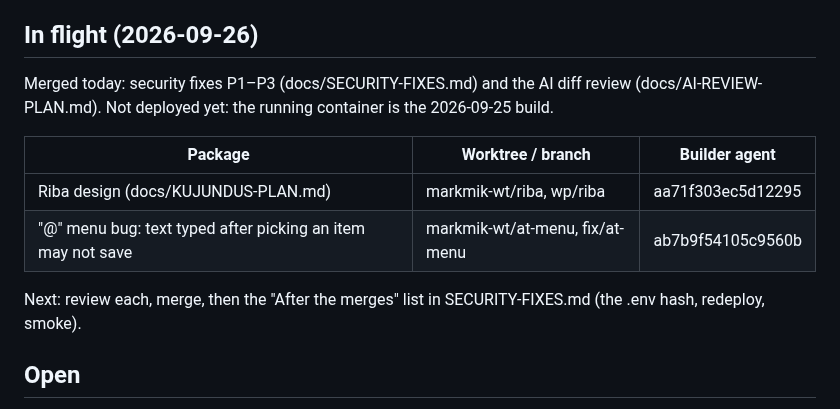
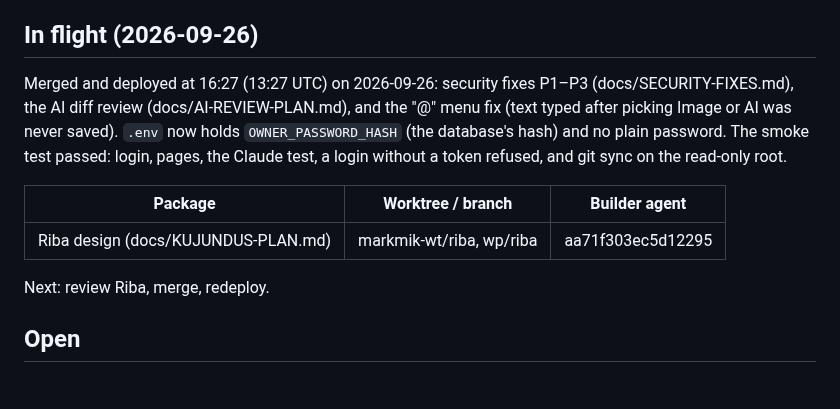
Before and after one commit to Tigetiiger/personaalne-markmik, a Markdown page: docs/STATUS.md, the part around the change. GitHub-like rendering.

Commit message:
Status: security fixes, AI review and the @ menu fix deployed; .env holds the password hash
Co-Authored-By: Claude Opus 5.5 <noreply@anthropic.com>

```diff
--- a/docs/STATUS.md
+++ b/docs/STATUS.md
@@ -17,16 +17,17 @@ the plans. The remote is `Tigetiiger/personaalne-markmik` (private).
 
 ## In flight (2026-09-26)
 
-Merged today: security fixes P1–P3 (docs/SECURITY-FIXES.md) and the AI diff review
-(docs/AI-REVIEW-PLAN.md). Not deployed yet: the running container is the 2026-09-25 build.
+Merged and deployed at 16:27 (13:27 UTC) on 2026-09-26: security fixes P1–P3
+(docs/SECURITY-FIXES.md), the AI diff review (docs/AI-REVIEW-PLAN.md), and the "@" menu fix (text
+typed after picking Image or AI was never saved). `.env` now holds `OWNER_PASSWORD_HASH` (the
+database's hash) and no plain password. The smoke test passed: login, pages, the Claude test, a
+login without a token refused, and git sync on the read-only root.
 
 | Package | Worktree / branch | Builder agent |
 |---|---|---|
 | Riba design (docs/KUJUNDUS-PLAN.md) | markmik-wt/riba, wp/riba | aa71f303ec5d12295 |
-| "@" menu bug: text typed after picking an item may not save | markmik-wt/at-menu, fix/at-menu | ab7b9f54105c9560b |
 
-Next: review each, merge, then the "After the merges" list in SECURITY-FIXES.md (the .env hash,
-redeploy, smoke).
+Next: review Riba, merge, redeploy.
 
 ## Open
 
```
Also changed, not shown: docs/SECURITY-FIXES.md (+14 -14 lines).
